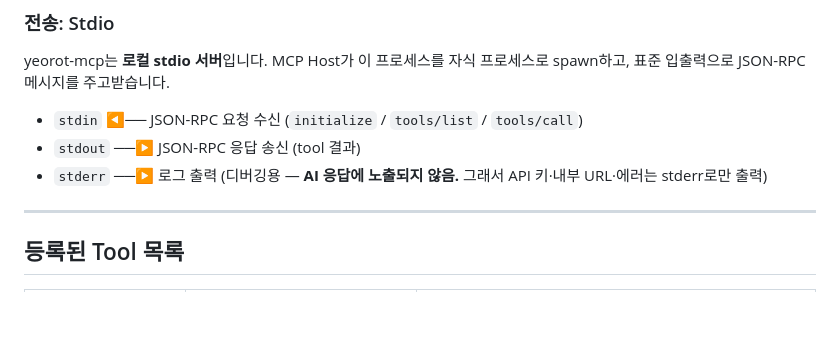
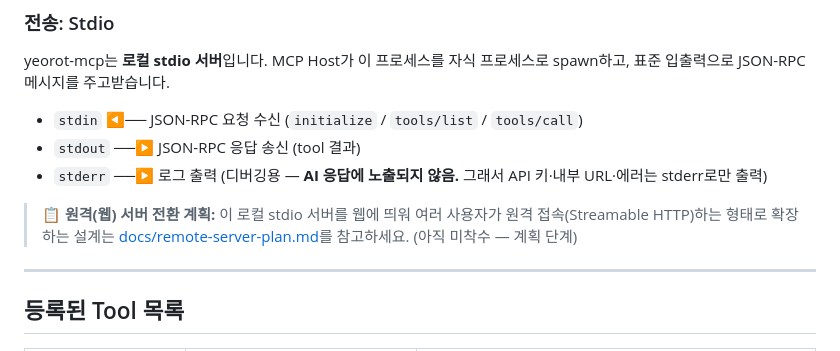
Before and after one commit to waryongc/mcp, a Markdown page: README.md, the part around the change. Rendered like a GitHub page; blank space fills up the shorter version.

Commit message:
docs: README에 원격 서버 전환 계획 링크 추가
전송: Stdio 절에 docs/remote-server-plan.md 링크 노트 삽입.

Co-Authored-By: Claude Opus 4.8 <noreply@anthropic.com>

```diff
--- a/README.md
+++ b/README.md
@@ -145,6 +145,8 @@ yeorot-mcp는 **로컬 stdio 서버**입니다. MCP Host가 이 프로세스를
 - `stdin`  ◀── JSON-RPC 요청 수신 (`initialize` / `tools/list` / `tools/call`)
 - `stdout` ──▶ JSON-RPC 응답 송신 (tool 결과)
 - `stderr` ──▶ 로그 출력 (디버깅용 — **AI 응답에 노출되지 않음.** 그래서 API 키·내부 URL·에러는 stderr로만 출력)
+
+> 📋 **원격(웹) 서버 전환 계획:** 이 로컬 stdio 서버를 웹에 띄워 여러 사용자가 원격 접속(Streamable HTTP)하는 형태로 확장하는 설계는 [docs/remote-server-plan.md](docs/remote-server-plan.md)를 참고하세요. (아직 미착수 — 계획 단계)
 
 ---
 
```
